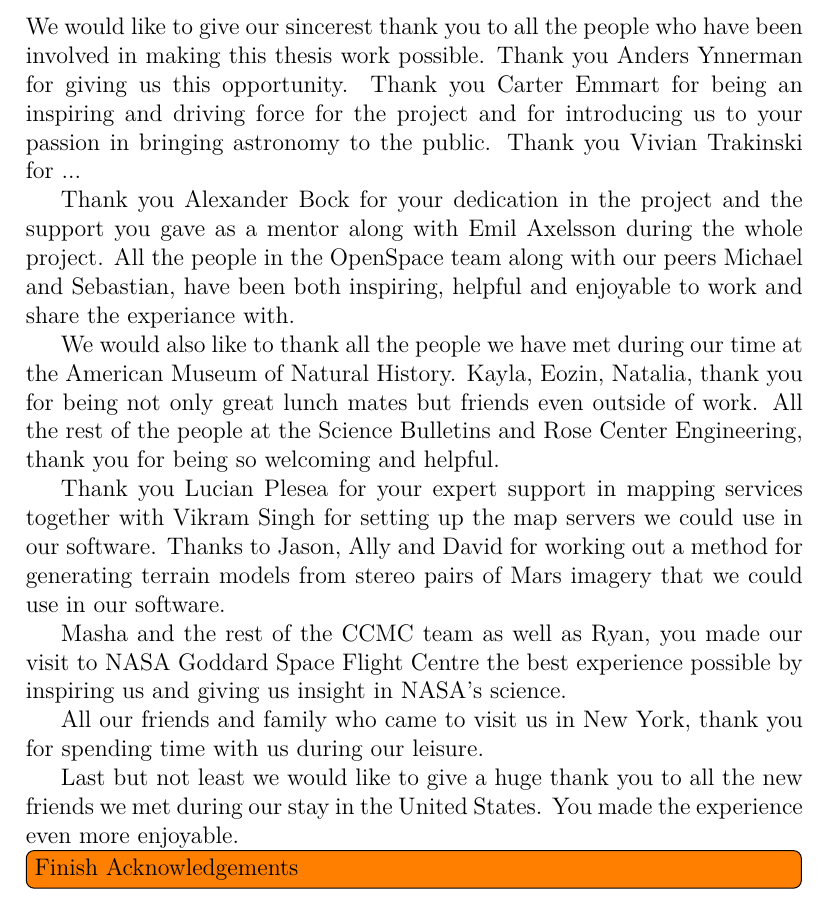
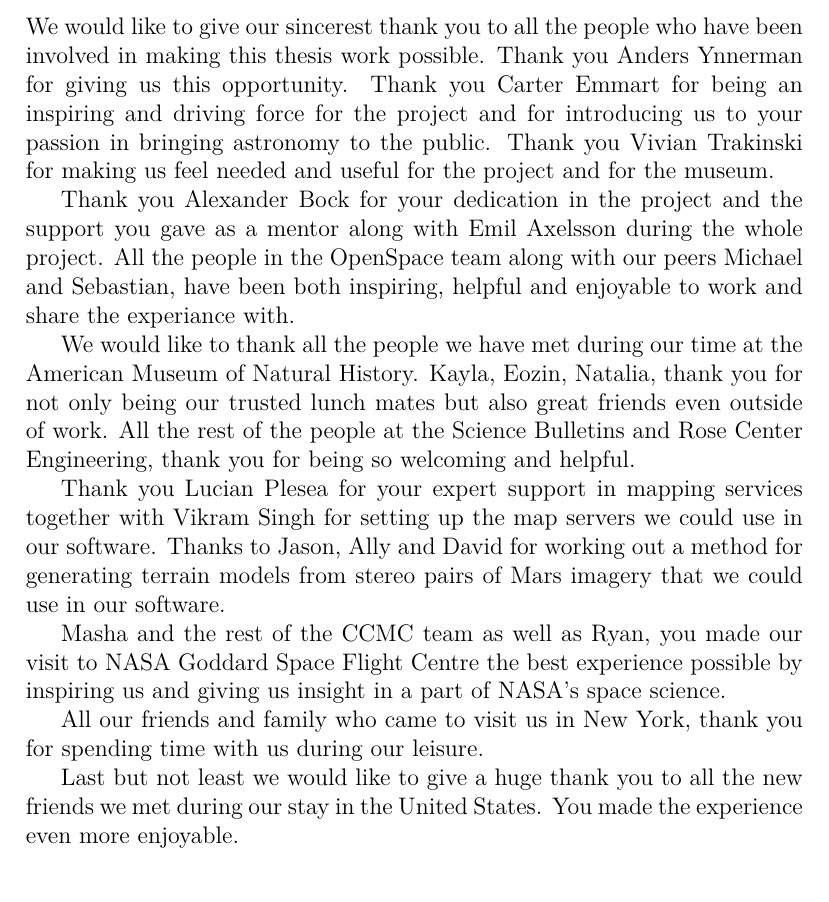
Before and after one commit to nusic/globe_browsing_report, a LaTeX thesis (report.tex, which reads acknow.tex): part of page 3 of 132, cut so that both start at the same text. Compiled offline with pdfLaTeX.

Commit message:
Add to acknowledgements

```diff
--- a/acknow.tex
+++ b/acknow.tex
@@ -4,21 +4,19 @@
 \addcontentsline{toc}{chapter}{Acknowledgements}
 \chapter*{Acknowledgments}
 
-We would like to give our sincerest thank you to all the people who have been involved in making this thesis work possible. Thank you Anders Ynnerman for giving us this opportunity. Thank you Carter Emmart for being an inspiring and driving force for the project and for introducing us to your passion in bringing astronomy to the public. Thank you Vivian Trakinski for ...
+We would like to give our sincerest thank you to all the people who have been involved in making this thesis work possible. Thank you Anders Ynnerman for giving us this opportunity. Thank you Carter Emmart for being an inspiring and driving force for the project and for introducing us to your passion in bringing astronomy to the public. Thank you Vivian Trakinski for making us feel needed and useful for the project and for the museum.
 
 Thank you Alexander Bock for your dedication in the project and the support you gave as a mentor along with Emil Axelsson during the whole project. All the people in the OpenSpace team along with our peers Michael and Sebastian, have been both inspiring, helpful and enjoyable to work and share the experiance with.
 
-We would also like to thank all the people we have met during our time at the American Museum of Natural History. Kayla, Eozin, Natalia, thank you for being not only great lunch mates but friends even outside of work.
+We would like to thank all the people we have met during our time at the American Museum of Natural History. Kayla, Eozin, Natalia, thank you for not only being our trusted lunch mates but also great friends even outside of work.
 All the rest of the people at the Science Bulletins and Rose Center Engineering, thank you for being so welcoming and helpful.
 
 Thank you Lucian Plesea for your expert support in mapping services together with Vikram Singh for setting up the map servers we could use in our software. Thanks to Jason, Ally and David for working out a method for generating terrain models from stereo pairs of Mars imagery that we could use in our software.
 
-Masha and the rest of the CCMC team as well as Ryan, you made our visit to NASA Goddard Space Flight Centre the best experience possible by inspiring us and giving us insight in NASA's science.
+Masha and the rest of the CCMC team as well as Ryan, you made our visit to NASA Goddard Space Flight Centre the best experience possible by inspiring us and giving us insight in a part of NASA's space science.
 
 All our friends and family who came to visit us in New York, thank you for spending time with us during our leisure.
 
 Last but not least we would like to give a huge thank you to all the new friends we met during our stay in the United States. You made the experience even more enjoyable.
 
-\todo[inline]{Finish Acknowledgements}
-
 \newpage
```
